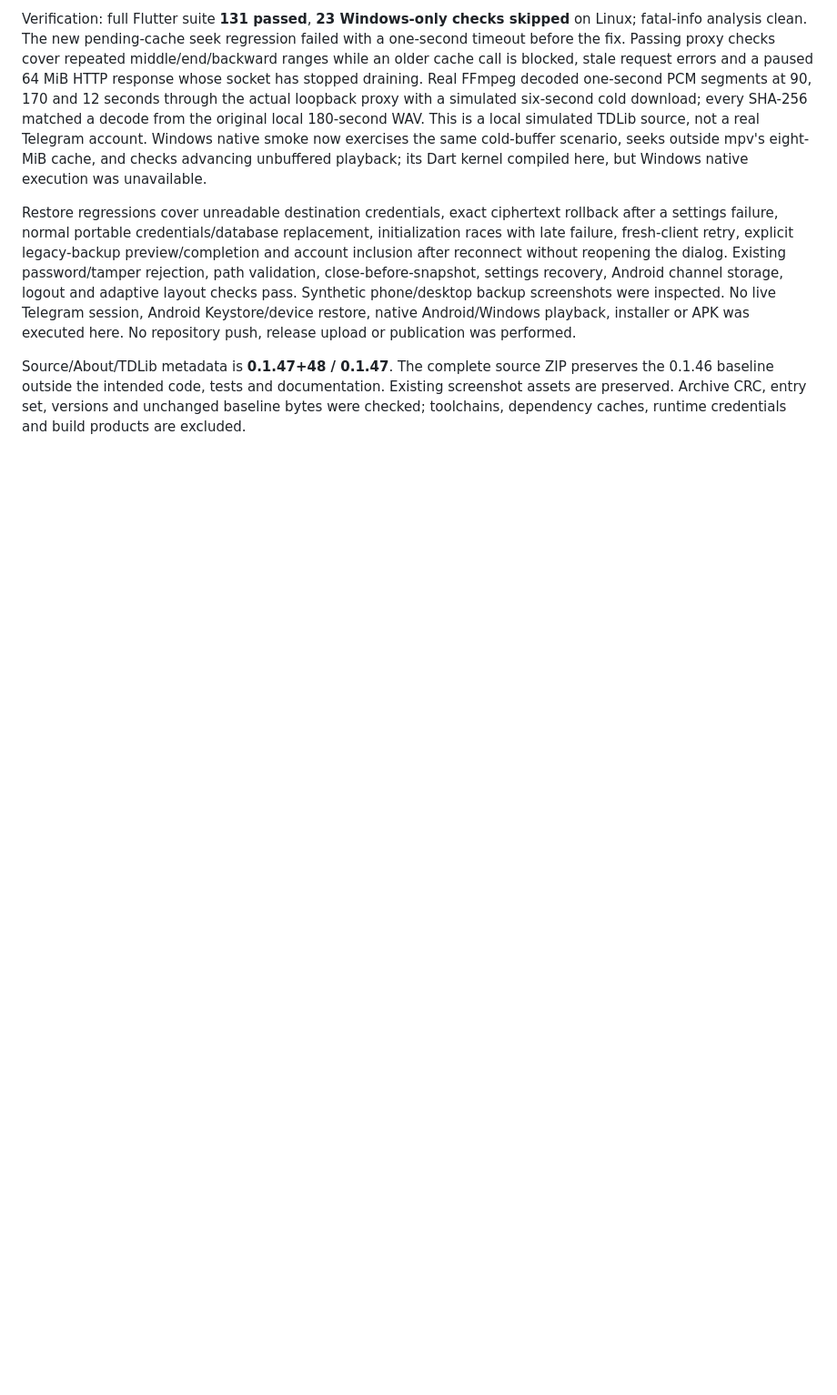
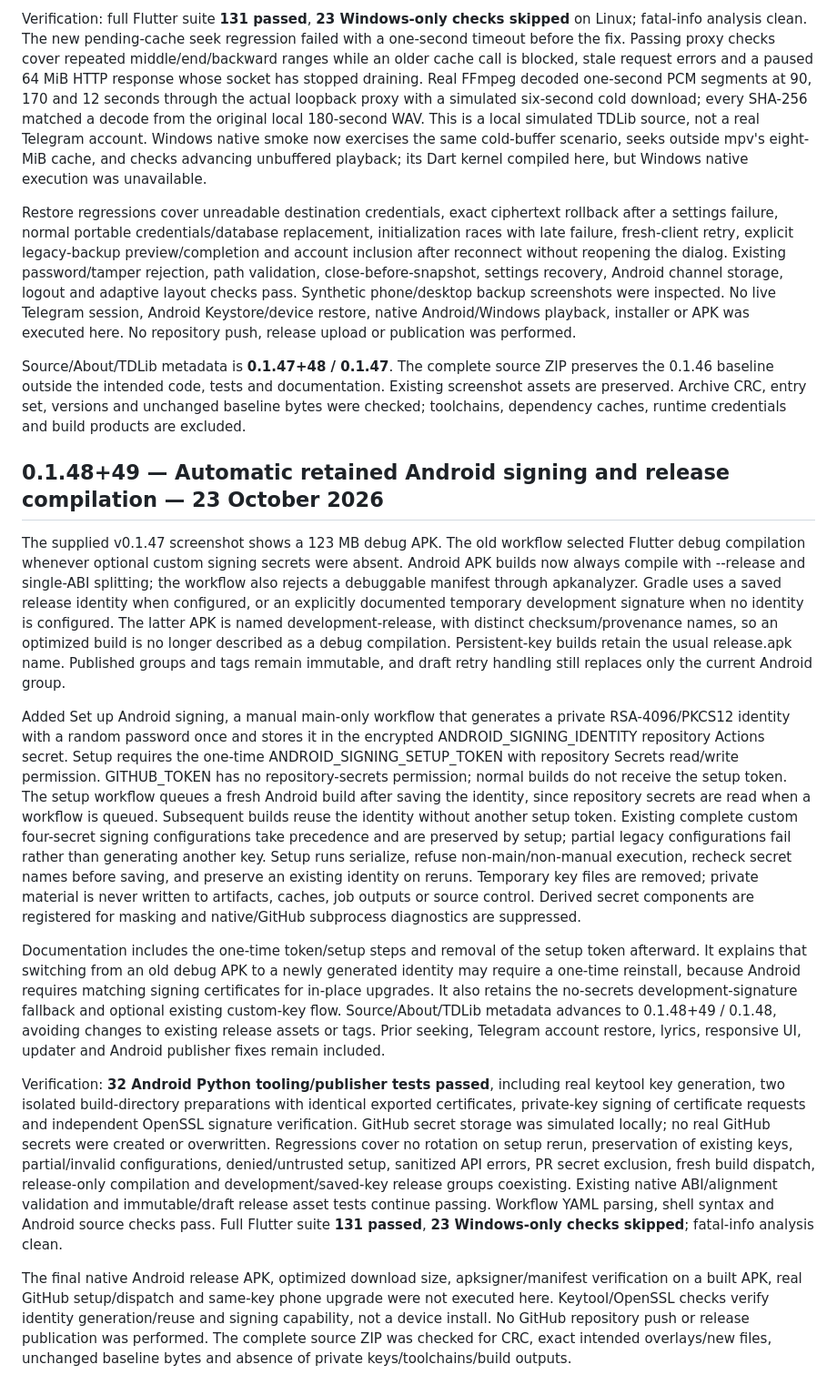
Before and after one commit to Chowdhury-Siam/Auralis, a Markdown page: docs/VERIFICATION.md, the part around the change. Shown at 91% size. GitHub-like rendering; blank space fills up the shorter version.

Commit message:
Small bug fixes: docs/VERIFICATION.md

```diff
--- a/docs/VERIFICATION.md
+++ b/docs/VERIFICATION.md
@@ -631,3 +631,16 @@ Verification: full Flutter suite **131 passed**, **23 Windows-only checks skippe
 Restore regressions cover unreadable destination credentials, exact ciphertext rollback after a settings failure, normal portable credentials/database replacement, initialization races with late failure, fresh-client retry, explicit legacy-backup preview/completion and account inclusion after reconnect without reopening the dialog. Existing password/tamper rejection, path validation, close-before-snapshot, settings recovery, Android channel storage, logout and adaptive layout checks pass. Synthetic phone/desktop backup screenshots were inspected. No live Telegram session, Android Keystore/device restore, native Android/Windows playback, installer or APK was executed here. No repository push, release upload or publication was performed.
 
 Source/About/TDLib metadata is **0.1.47+48 / 0.1.47**. The complete source ZIP preserves the 0.1.46 baseline outside the intended code, tests and documentation. Existing screenshot assets are preserved. Archive CRC, entry set, versions and unchanged baseline bytes were checked; toolchains, dependency caches, runtime credentials and build products are excluded.
+
+
+## 0.1.48+49 — Automatic retained Android signing and release compilation — 23 October 2026
+
+The supplied v0.1.47 screenshot shows a 123 MB debug APK. The old workflow selected Flutter debug compilation whenever optional custom signing secrets were absent. Android APK builds now always compile with --release and single-ABI splitting; the workflow also rejects a debuggable manifest through apkanalyzer. Gradle uses a saved release identity when configured, or an explicitly documented temporary development signature when no identity is configured. The latter APK is named development-release, with distinct checksum/provenance names, so an optimized build is no longer described as a debug compilation. Persistent-key builds retain the usual release.apk name. Published groups and tags remain immutable, and draft retry handling still replaces only the current Android group.
+
+Added Set up Android signing, a manual main-only workflow that generates a private RSA-4096/PKCS12 identity with a random password once and stores it in the encrypted ANDROID_SIGNING_IDENTITY repository Actions secret. Setup requires the one-time ANDROID_SIGNING_SETUP_TOKEN with repository Secrets read/write permission. GITHUB_TOKEN has no repository-secrets permission; normal builds do not receive the setup token. The setup workflow queues a fresh Android build after saving the identity, since repository secrets are read when a workflow is queued. Subsequent builds reuse the identity without another setup token. Existing complete custom four-secret signing configurations take precedence and are preserved by setup; partial legacy configurations fail rather than generating another key. Setup runs serialize, refuse non-main/non-manual execution, recheck secret names before saving, and preserve an existing identity on reruns. Temporary key files are removed; private material is never written to artifacts, caches, job outputs or source control. Derived secret components are registered for masking and native/GitHub subprocess diagnostics are suppressed.
+
+Documentation includes the one-time token/setup steps and removal of the setup token afterward. It explains that switching from an old debug APK to a newly generated identity may require a one-time reinstall, because Android requires matching signing certificates for in-place upgrades. It also retains the no-secrets development-signature fallback and optional existing custom-key flow. Source/About/TDLib metadata advances to 0.1.48+49 / 0.1.48, avoiding changes to existing release assets or tags. Prior seeking, Telegram account restore, lyrics, responsive UI, updater and Android publisher fixes remain included.
+
+Verification: **32 Android Python tooling/publisher tests passed**, including real keytool key generation, two isolated build-directory preparations with identical exported certificates, private-key signing of certificate requests and independent OpenSSL signature verification. GitHub secret storage was simulated locally; no real GitHub secrets were created or overwritten. Regressions cover no rotation on setup rerun, preservation of existing keys, partial/invalid configurations, denied/untrusted setup, sanitized API errors, PR secret exclusion, fresh build dispatch, release-only compilation and development/saved-key release groups coexisting. Existing native ABI/alignment validation and immutable/draft release asset tests continue passing. Workflow YAML parsing, shell syntax and Android source checks pass. Full Flutter suite **131 passed**, **23 Windows-only checks skipped**; fatal-info analysis clean.
+
+The final native Android release APK, optimized download size, apksigner/manifest verification on a built APK, real GitHub setup/dispatch and same-key phone upgrade were not executed here. Keytool/OpenSSL checks verify identity generation/reuse and signing capability, not a device install. No GitHub repository push or release publication was performed. The complete source ZIP was checked for CRC, exact intended overlays/new files, unchanged baseline bytes and absence of private keys/toolchains/build outputs.
```
